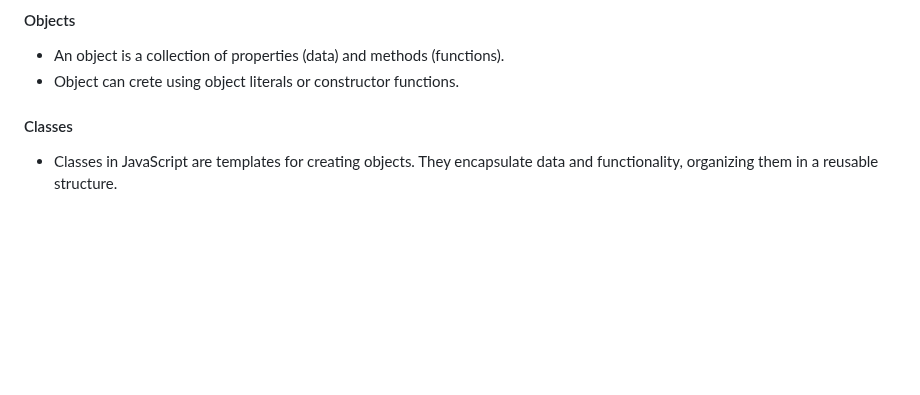
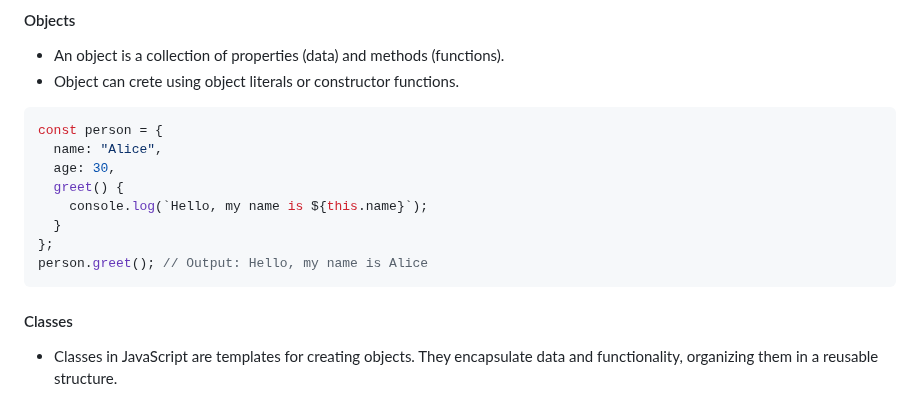
Before and after one commit to akapez/javascript-concepts, a Markdown page: 09-oop/README.md, the part around the change. GitHub-like rendering; blank space fills up the shorter version.

Commit message:
update oop README.md

````diff
--- a/09-oop/README.md
+++ b/09-oop/README.md
@@ -4,6 +4,17 @@
 
 - An object is a collection of properties (data) and methods (functions).
 - Object can crete using object literals or constructor functions.
+
+```javascript
+const person = {
+  name: "Alice",
+  age: 30,
+  greet() {
+    console.log(`Hello, my name is ${this.name}`);
+  }
+};
+person.greet(); // Output: Hello, my name is Alice
+```
 
 #### Classes
 
````
